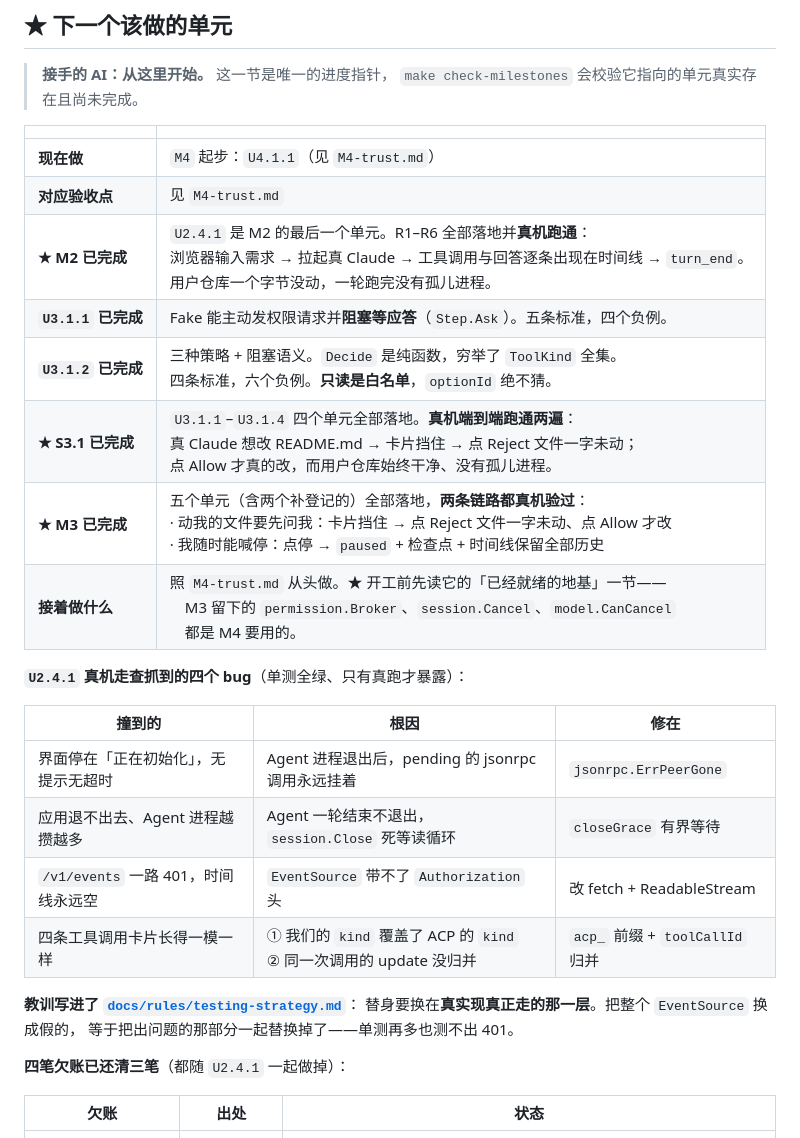
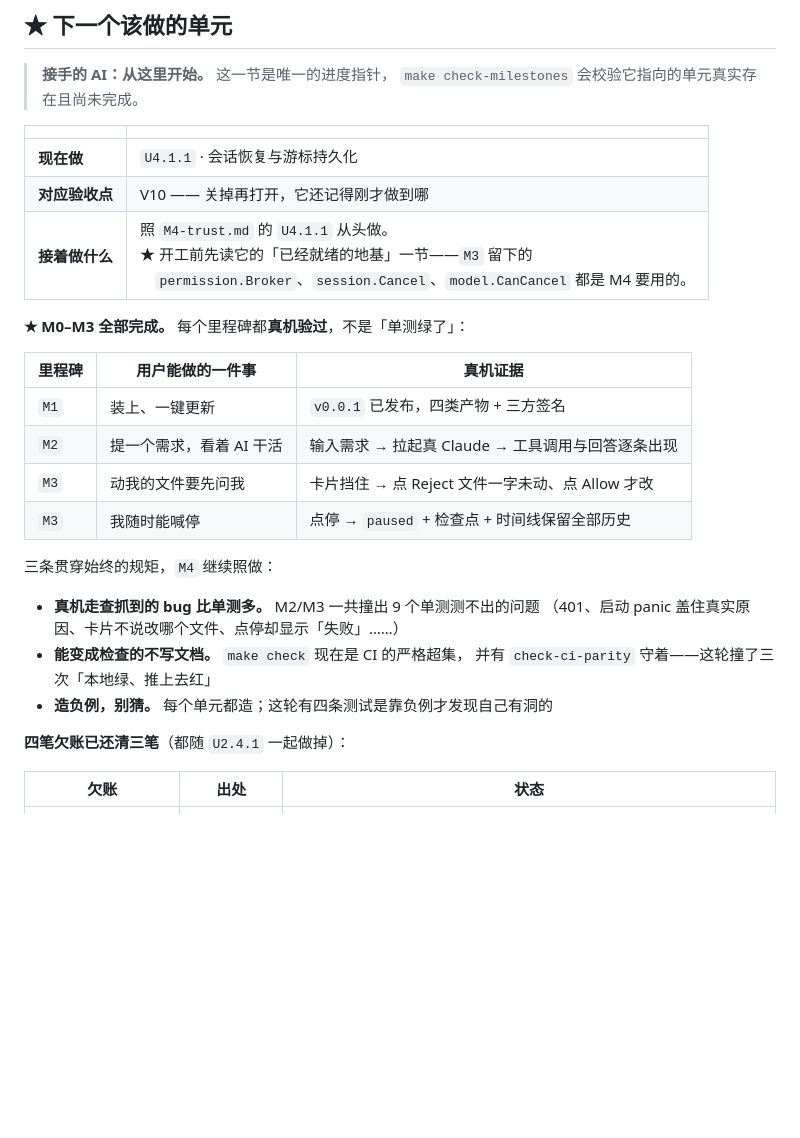
Before and after one commit to HuLuca1998/acp-flows, a Markdown page: docs/plan/roadmap.md, the part around the change. Rendered like a GitHub page; blank space fills up the shorter version.

Commit message:
docs: M3 完成，指针改指 M4 的 U4.1.1
roadmap 的指针区积压了六条历史条目，翻到最后才看得见「接着做什么」。
清成一张「M0–M3 各自让用户能做的一件事 + 真机证据」的表，
再加三条贯穿始终的规矩（真机走查、能变检查的不写文档、造负例）。

★ 上一版把「现在做」写成「M4 起步」而没有具体单元号，
check-milestones 直接红了——它校验的正是「指针指向一个真实存在
且尚未完成的单元」。这条检查很好，接手的 AI 不会不知道从哪开始。

先红的测试: 不适用（纯文档）

```diff
--- a/docs/plan/roadmap.md
+++ b/docs/plan/roadmap.md
@@ -17,27 +17,26 @@
 
 | | |
 |---|---|
-| **现在做** | `M4` 起步：`U4.1.1`（见 `M4-trust.md`） |
-| **对应验收点** | 见 `M4-trust.md` |
-| **★ M2 已完成** | `U2.4.1` 是 M2 的最后一个单元。R1–R6 全部落地并**真机跑通**：<br>浏览器输入需求 → 拉起真 Claude → 工具调用与回答逐条出现在时间线 → `turn_end`。<br>用户仓库一个字节没动，一轮跑完没有孤儿进程。 |
-| **`U3.1.1` 已完成** | Fake 能主动发权限请求并**阻塞等应答**（`Step.Ask`）。五条标准，四个负例。 |
-| **`U3.1.2` 已完成** | 三种策略 + 阻塞语义。`Decide` 是纯函数，穷举了 `ToolKind` 全集。<br>四条标准，六个负例。**只读是白名单**，`optionId` 绝不猜。 |
-| **★ S3.1 已完成** | `U3.1.1`–`U3.1.4` 四个单元全部落地。**真机端到端跑通两遍**：<br>真 Claude 想改 README.md → 卡片挡住 → 点 Reject 文件一字未动；<br>点 Allow 才真的改，而用户仓库始终干净、没有孤儿进程。 |
-| **★ M3 已完成** | 五个单元（含两个补登记的）全部落地，**两条链路都真机验过**：<br>· 动我的文件要先问我：卡片挡住 → 点 Reject 文件一字未动、点 Allow 才改<br>· 我随时能喊停：点停 → `paused` + 检查点 + 时间线保留全部历史 |
-| **接着做什么** | 照 `M4-trust.md` 从头做。★ 开工前先读它的「已经就绪的地基」一节——<br>　M3 留下的 `permission.Broker`、`session.Cancel`、`model.CanCancel`<br>　都是 M4 要用的。 |
+| **现在做** | `U4.1.1` · 会话恢复与游标持久化 |
+| **对应验收点** | V10 —— 关掉再打开，它还记得刚才做到哪 |
+| **接着做什么** | 照 `M4-trust.md` 的 `U4.1.1` 从头做。<br>★ 开工前先读它的「已经就绪的地基」一节——`M3` 留下的<br>　`permission.Broker`、`session.Cancel`、`model.CanCancel` 都是 M4 要用的。 |
 
-**`U2.4.1` 真机走查抓到的四个 bug**（单测全绿、只有真跑才暴露）：
+**★ M0–M3 全部完成。** 每个里程碑都**真机验过**，不是「单测绿了」：
 
-| 撞到的 | 根因 | 修在 |
+| 里程碑 | 用户能做的一件事 | 真机证据 |
 |---|---|---|
-| 界面停在「正在初始化」，无提示无超时 | Agent 进程退出后，pending 的 jsonrpc 调用永远挂着 | `jsonrpc.ErrPeerGone` |
-| 应用退不出去、Agent 进程越攒越多 | Agent 一轮结束不退出，`session.Close` 死等读循环 | `closeGrace` 有界等待 |
-| `/v1/events` 一路 401，时间线永远空 | `EventSource` 带不了 `Authorization` 头 | 改 fetch + ReadableStream |
-| 四条工具调用卡片长得一模一样 | ① 我们的 `kind` 覆盖了 ACP 的 `kind`<br>② 同一次调用的 update 没归并 | `acp_` 前缀 + `toolCallId` 归并 |
+| `M1` | 装上、一键更新 | `v0.0.1` 已发布，四类产物 + 三方签名 |
+| `M2` | 提一个需求，看着 AI 干活 | 输入需求 → 拉起真 Claude → 工具调用与回答逐条出现 |
+| `M3` | 动我的文件要先问我 | 卡片挡住 → 点 Reject 文件一字未动、点 Allow 才改 |
+| `M3` | 我随时能喊停 | 点停 → `paused` + 检查点 + 时间线保留全部历史 |
 
-**教训写进了 [`docs/rules/testing-strategy.md`](../rules/testing-strategy.md)**：
-替身要换在**真实现真正走的那一层**。把整个 `EventSource` 换成假的，
-等于把出问题的那部分一起替换掉了——单测再多也测不出 401。
+三条贯穿始终的规矩，`M4` 继续照做：
+
+- **真机走查抓到的 bug 比单测多。** M2/M3 一共撞出 9 个单测测不出的问题
+  （401、启动 panic 盖住真实原因、卡片不说改哪个文件、点停却显示「失败」……）
+- **能变成检查的不写文档。** `make check` 现在是 CI 的严格超集，
+  并有 `check-ci-parity` 守着——这轮撞了三次「本地绿、推上去红」
+- **造负例，别猜。** 每个单元都造；这轮有四条测试是靠负例才发现自己有洞的
 
 **四笔欠账已还清三笔**（都随 `U2.4.1` 一起做掉）：
 
```
